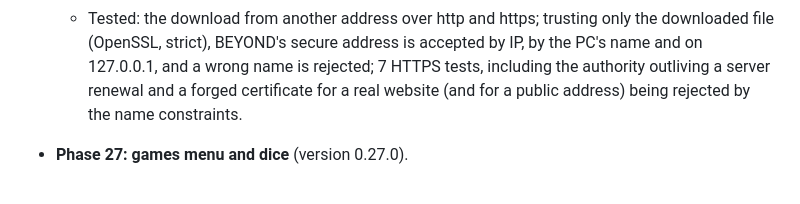
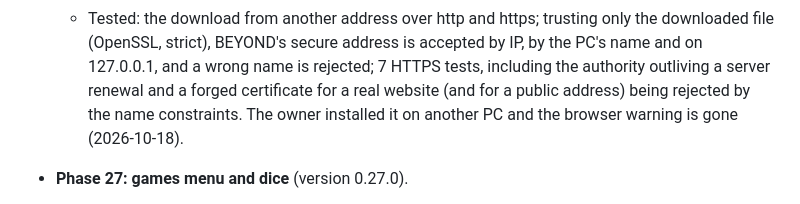
Before and after one commit to jeremystevens/beyond, a Markdown page: CHANGELOG.md, the part around the change. Rendered like a GitHub page.

Commit message:
Record owner confirmation: installing BEYOND's certificate removes the warning

```diff
--- a/CHANGELOG.md
+++ b/CHANGELOG.md
@@ -38,7 +38,8 @@ Format based on [Keep a Changelog](https://keepachangelog.com/en/1.1.0/).
   - Tested: the download from another address over http and https; trusting only the downloaded file (OpenSSL,
     strict), BEYOND's secure address is accepted by IP, by the PC's name and on 127.0.0.1, and a wrong name is
     rejected; 7 HTTPS tests, including the authority outliving a server renewal and a forged certificate for a real
-    website (and for a public address) being rejected by the name constraints.
+    website (and for a public address) being rejected by the name constraints. The owner installed it on
+    another PC and the browser warning is gone (2026-10-18).
 - **Phase 27: games menu and dice** (version 0.27.0).
   - Added /games, /games stats and a Games header button that preserves message drafts and attached photos.
     The menu offers quick dice/coin rolls and marks later games with their planned phases.
```
